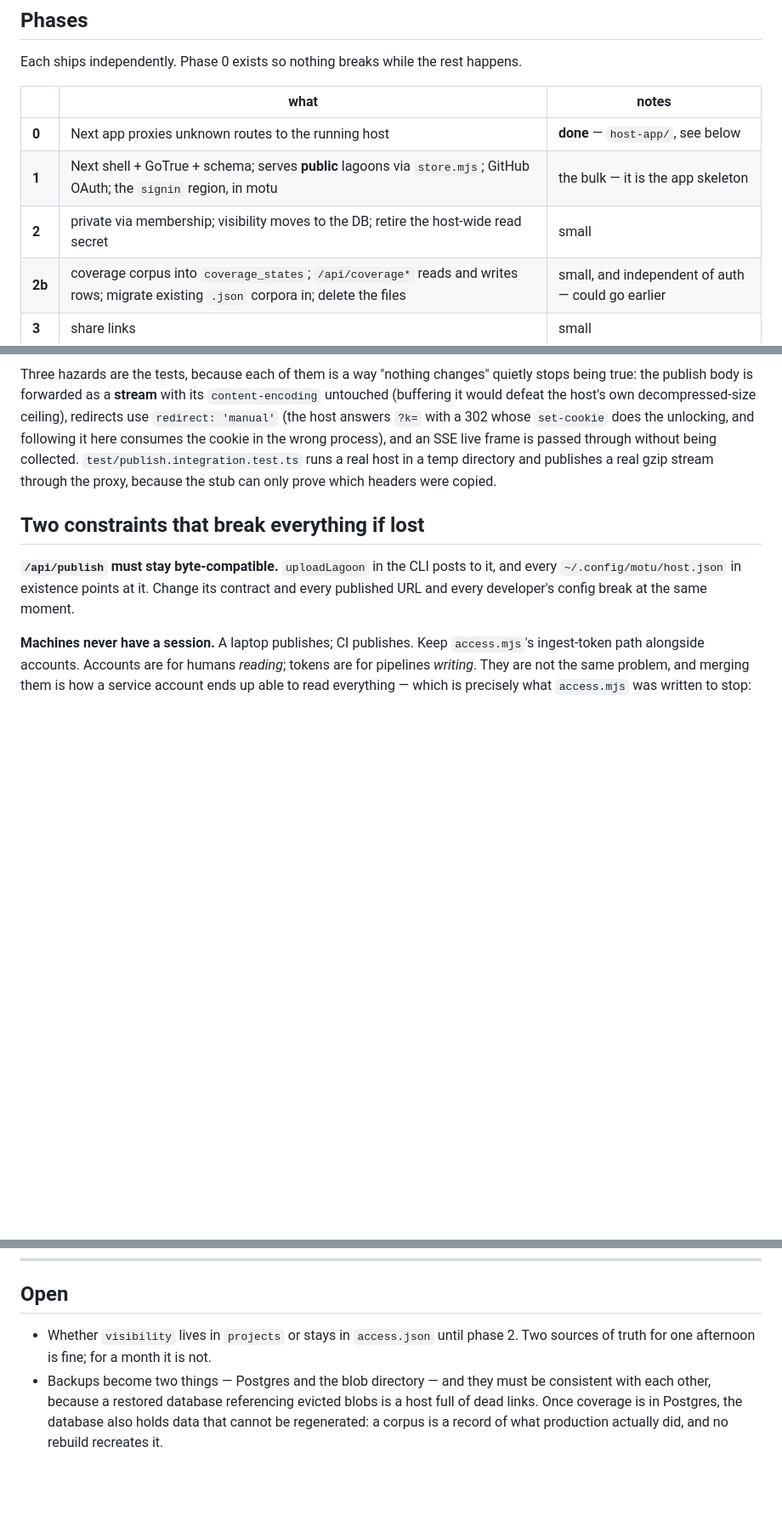
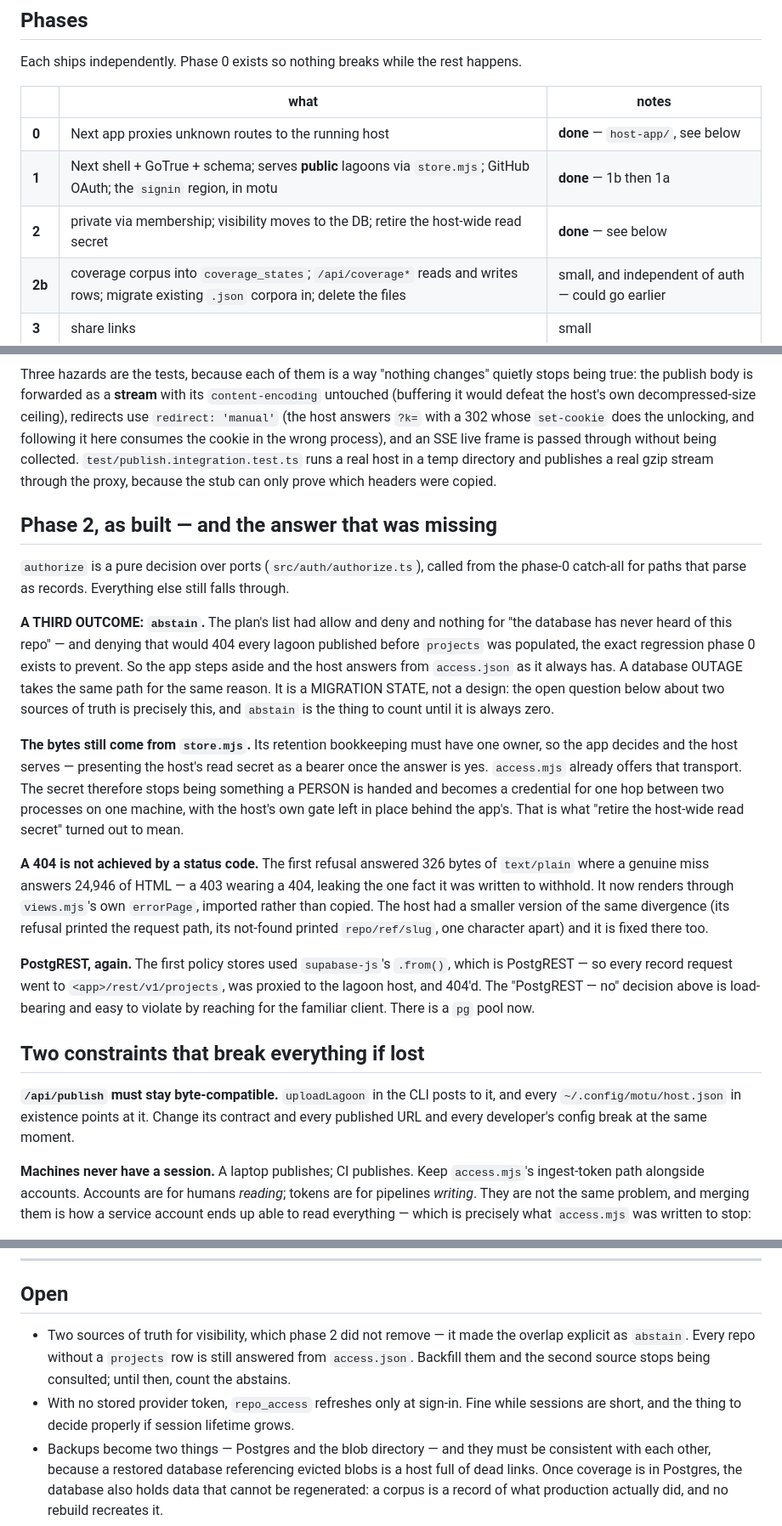
Before and after one commit to Scorbutics/motu, a Markdown page: docs/plan-lagoon-host.md, 3 parts joined by grey strips. Shown at 85% size. Rendered like a GitHub page; blank space fills up the shorter version.

Commit message:
docs: phase 2 as built — the third outcome, the hop credential, and two ways a 404 stopped being one
Co-Authored-By: Claude Opus 5 <noreply@anthropic.com>

```diff
--- a/docs/plan-lagoon-host.md
+++ b/docs/plan-lagoon-host.md
@@ -343,8 +343,8 @@ Each ships independently. Phase 0 exists so nothing breaks while the rest happen
 | | what | notes |
 |---|---|---|
 | **0** | Next app proxies unknown routes to the running host | **done** — `host-app/`, see below |
-| **1** | Next shell + GoTrue + schema; serves **public** lagoons via `store.mjs`; GitHub OAuth; the `signin` region, in motu | the bulk — it is the app skeleton |
-| **2** | private via membership; visibility moves to the DB; retire the host-wide read secret | small |
+| **1** | Next shell + GoTrue + schema; serves **public** lagoons via `store.mjs`; GitHub OAuth; the `signin` region, in motu | **done** — 1b then 1a |
+| **2** | private via membership; visibility moves to the DB; retire the host-wide read secret | **done** — see below |
 | **2b** | coverage corpus into `coverage_states`; `/api/coverage*` reads and writes rows; migrate existing `.json` corpora in; delete the files | small, and independent of auth — could go earlier |
 | **3** | share links | small |
 | **4** | mount `review-console` (2,812 lines, already a motu app — a route, not a port); delete `server.mjs` + `views.mjs` | mounting and deleting |
@@ -390,6 +390,36 @@ the cookie in the wrong process), and an SSE live frame is passed through withou
 `test/publish.integration.test.ts` runs a real host in a temp directory and publishes a real gzip
 stream through the proxy, because the stub can only prove which headers were copied.
 
+## Phase 2, as built — and the answer that was missing
+
+`authorize` is a pure decision over ports (`src/auth/authorize.ts`), called from the phase-0 catch-all
+for paths that parse as records. Everything else still falls through.
+
+**A THIRD OUTCOME: `abstain`.** The plan's list had allow and deny and nothing for "the database has
+never heard of this repo" — and denying that would 404 every lagoon published before `projects` was
+populated, the exact regression phase 0 exists to prevent. So the app steps aside and the host answers
+from `access.json` as it always has. A database OUTAGE takes the same path for the same reason. It is
+a MIGRATION STATE, not a design: the open question below about two sources of truth is precisely this,
+and `abstain` is the thing to count until it is always zero.
+
+**The bytes still come from `store.mjs`.** Its retention bookkeeping must have one owner, so the app
+decides and the host serves — presenting the host's read secret as a bearer once the answer is yes.
+`access.mjs` already offers that transport. The secret therefore stops being something a PERSON is
+handed and becomes a credential for one hop between two processes on one machine, with the host's own
+gate left in place behind the app's. That is what "retire the host-wide read secret" turned out to
+mean.
+
+**A 404 is not achieved by a status code.** The first refusal answered 326 bytes of `text/plain` where
+a genuine miss answers 24,946 of HTML — a 403 wearing a 404, leaking the one fact it was written to
+withhold. It now renders through `views.mjs`'s own `errorPage`, imported rather than copied. The host
+had a smaller version of the same divergence (its refusal printed the request path, its not-found
+printed `repo/ref/slug`, one character apart) and it is fixed there too.
+
+**PostgREST, again.** The first policy stores used `supabase-js`'s `.from()`, which is PostgREST — so
+every record request went to `<app>/rest/v1/projects`, was proxied to the lagoon host, and 404'd. The
+"PostgREST — no" decision above is load-bearing and easy to violate by reaching for the familiar
+client. There is a `pg` pool now.
+
 ## Two constraints that break everything if lost
 
 **`/api/publish` must stay byte-compatible.** `uploadLagoon` in the CLI posts to it, and every
@@ -407,8 +437,11 @@ read everything — which is precisely what `access.mjs` was written to stop:
 
 ## Open
 
-- Whether `visibility` lives in `projects` or stays in `access.json` until phase 2. Two sources of
-  truth for one afternoon is fine; for a month it is not.
+- Two sources of truth for visibility, which phase 2 did not remove — it made the overlap explicit as
+  `abstain`. Every repo without a `projects` row is still answered from `access.json`. Backfill them
+  and the second source stops being consulted; until then, count the abstains.
+- With no stored provider token, `repo_access` refreshes only at sign-in. Fine while sessions are
+  short, and the thing to decide properly if session lifetime grows.
 - Backups become two things — Postgres and the blob directory — and they must be consistent with each
   other, because a restored database referencing evicted blobs is a host full of dead links. Once
   coverage is in Postgres, the database also holds data that cannot be regenerated: a corpus is a
```
Also changed, not shown: other parts of docs/plan-lagoon-host.md (+1 -1 lines).
